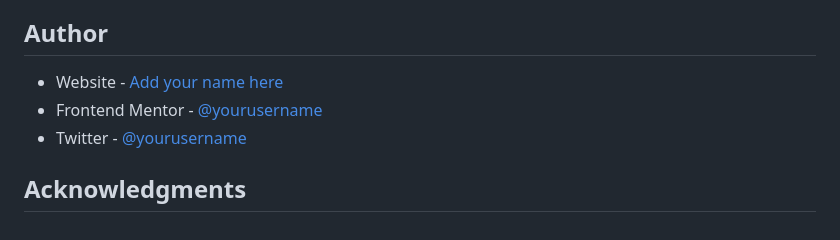
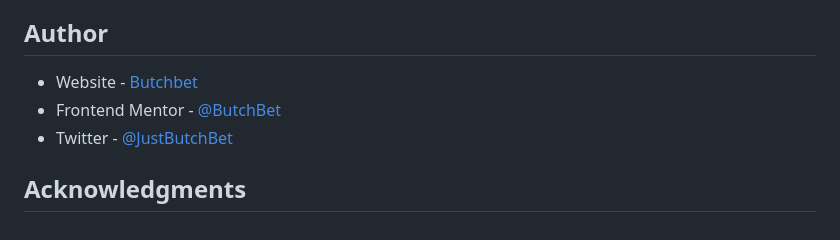
Before and after one commit to ButchBet/QR-code-component-solution, a Markdown page: README.md, the part around the change printed below. GitHub-like rendering.

```diff
--- a/README.md
+++ b/README.md
@@ -63,8 +35,7 @@ const proudOfThisFunc = () => {
 
 ## Author
-
-- Website - [Add your name here]()
-- Frontend Mentor - [@yourusername]()
-- Twitter - [@yourusername]()
+- Website - [Butchbet](none)
+- Frontend Mentor - [@ButchBet](https://www.frontendmentor.io/profile/ButchBet)
+- Twitter - [@JustButchBet](https://twitter.com/JustButchBet)
 
 ## Acknowledgments
```
Also changed, not shown: other parts of README.md (+6 -34 lines), design/desktop-design.png (added), design/mobile-design.png (added).
